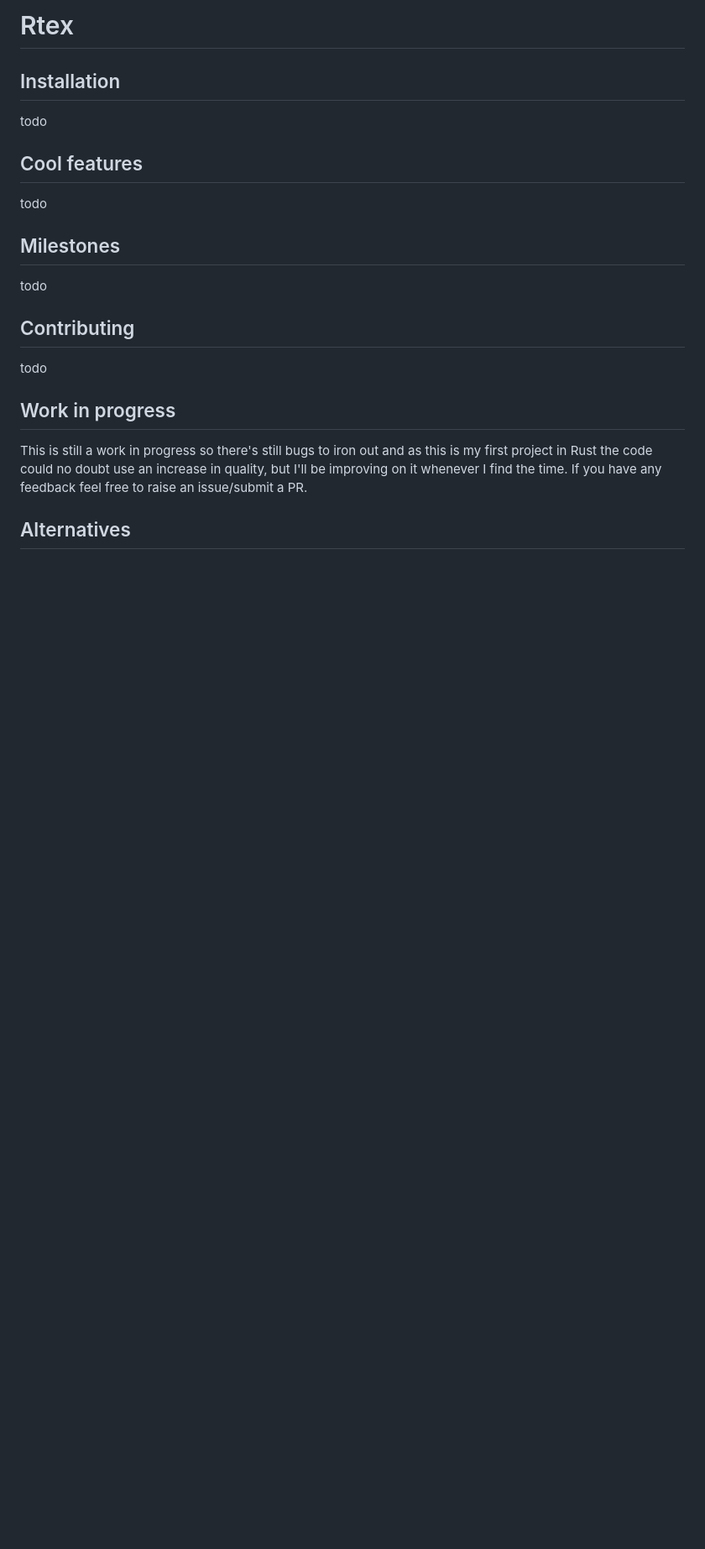
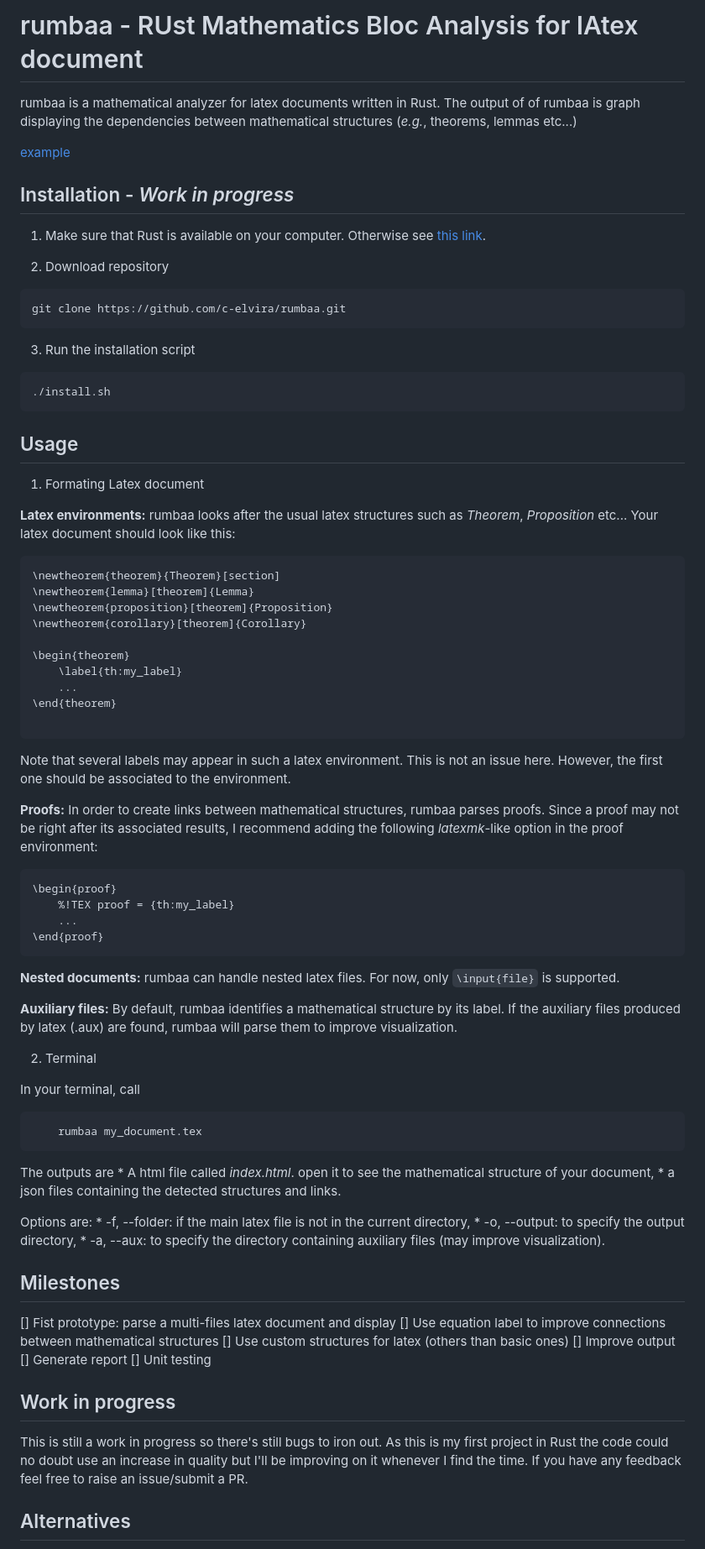
Before and after one commit to c-elvira/rumbaa, a Markdown page: readme.md, the part around the change printed below. Shown: that part at 84% size. Rendered like a GitHub page; blank space fills up the shorter version.

````diff
--- a/readme.md
+++ b/readme.md
@@ -1,26 +1,91 @@
-# Rtex
+# rumbaa - RUst Mathematics Bloc Analysis for lAtex document
+
+rumbaa is a mathematical analyzer for latex documents written in Rust.
+The output of of rumbaa is graph displaying the dependencies between mathematical structures (*e.g.*, theorems, lemmas etc...)
+
+[example](docs/struct_example.png)
+
+## Installation - *Work in progress*
+
+1. Make sure that Rust is available on your computer. Otherwise see [this link](https://www.rust-lang.org/tools/install).
+
+2. Download repository
+```
+git clone https://github.com/c-elvira/rumbaa.git
+```
+
+3. Run the installation script
+```
+./install.sh
+```
+
+## Usage
+
+1. Formating Latex document
+
+**Latex environments:** rumbaa looks after the usual latex structures such as *Theorem*, *Proposition* etc... Your latex document should look like this:
+``` latex
+\newtheorem{theorem}{Theorem}[section]
+\newtheorem{lemma}[theorem]{Lemma}
+\newtheorem{proposition}[theorem]{Proposition}
+\newtheorem{corollary}[theorem]{Corollary}
+
+\begin{theorem}
+    \label{th:my_label}
+    ...
+\end{theorem}
+
+```
+Note that several labels may appear in such a latex environment.
+This is not an issue here.
+However, the first one should be associated to the environment.
 
 
+**Proofs:**
+In order to create links between mathematical structures, rumbaa parses proofs.
+Since a proof may not be right after its associated results, I recommend adding the following *latexmk*-like option in the proof environment:
+```
+\begin{proof}
+    %!TEX proof = {th:my_label}
+    ...
+\end{proof}
+```
 
-## Installation
 
-todo
+**Nested documents:** rumbaa can handle nested latex files. For now, only `\input{file}` is supported.
 
-## Cool features
 
-todo
+**Auxiliary files:** By default, rumbaa identifies a mathematical structure by its label. If the auxiliary files produced by latex (.aux) are found, rumbaa will parse them to improve visualization.
+
+2. Terminal
+
+In your terminal, call
+```
+    rumbaa my_document.tex
+```
+The outputs are
+    * A html file called *index.html*. open it to see the mathematical structure of your document,
+    * a json files containing the detected structures and links.
+
+Options are:
+    * -f, --folder: if the main latex file is not in the current directory,
+    * -o, --output: to specify the output directory,
+    * -a, --aux: to specify the directory containing auxiliary files (may improve visualization).
+
 
 ## Milestones
 
-todo
+[] Fist prototype: parse a multi-files latex document and display
+[] Use equation label to improve connections between mathematical structures
+[] Use custom structures for latex (others than basic ones)
+[] Improve output
+[] Generate report
+[] Unit testing
 
-## Contributing
-
-todo
 
 ## Work in progress
 
-This is still a work in progress so there's still bugs to iron out and as this is my first project in Rust the code could no doubt use an increase in quality, but I'll be improving on it whenever I find the time. If you have any feedback feel free to raise an issue/submit a PR.
+This is still a work in progress so there's still bugs to iron out. As this is my first project in Rust the code could no doubt use an increase in quality but I'll be improving on it whenever I find the time. If you have any feedback feel free to raise an issue/submit a PR.
 
 ## Alternatives
 
````
Also changed, not shown: other parts of readme.md (+5 -1 lines), docs/struct_example.png (added).
